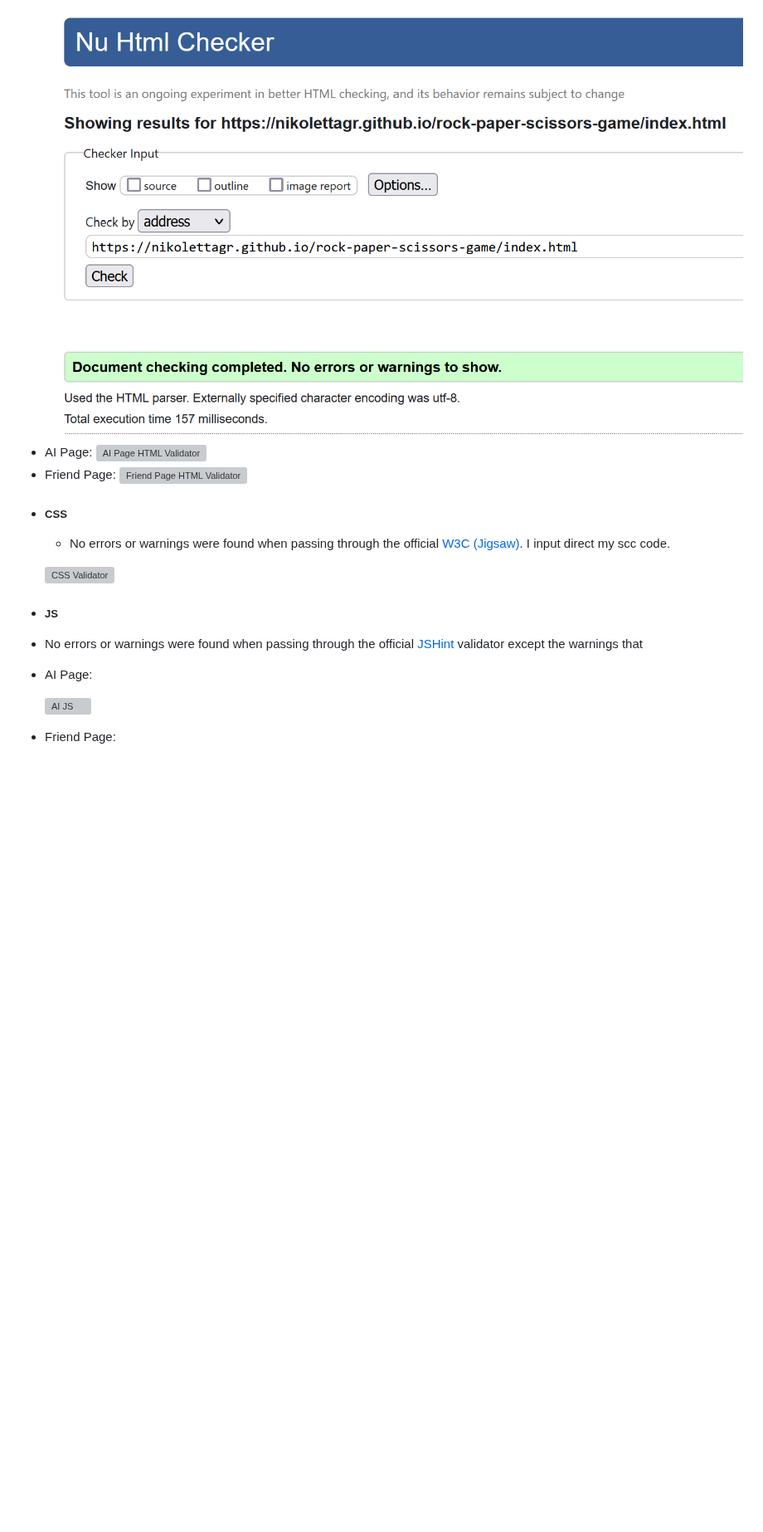
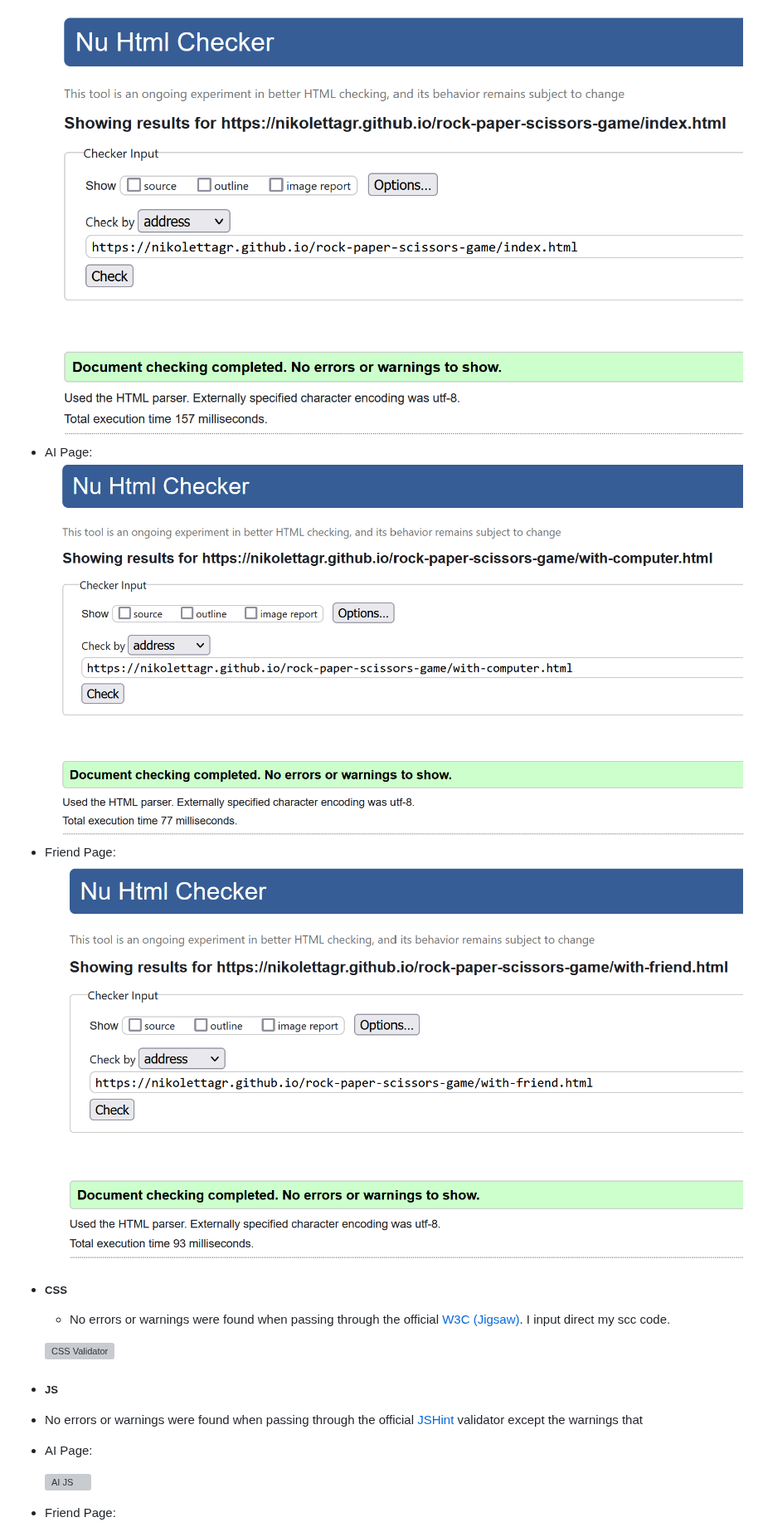
Before and after one commit to NikolettaGr/rock-paper-scissors-game, a Markdown page: README.md, the part around one of its changes. Shown at 83% size. Drawn GitHub-style; blank space fills up the shorter version; grey boxes are pictures that could not be loaded.

Commit message:
Add html validator screenshots

```diff
--- a/README.md
+++ b/README.md
@@ -178,9 +178,9 @@ The site can be accessed by this [link](https://nikolettagr.github.io/rock-paper
   - Menu Page:
           ![Menu Page HTML Validator](assets/documentation/html-validator-main.png)
   - AI Page:
-          ![AI Page HTML Validator]()
+          ![AI Page HTML Validator](assets/documentation/html-validator-computer.png)
   - Friend Page:
-          ![Friend Page HTML Validator]()
+          ![Friend Page HTML Validator](assets/documentation/html-validator-friend.png)
 
 + ##### CSS
   - No errors or warnings were found when passing through the official [W3C (Jigsaw)](https://jigsaw.w3.org/css-validator/#validate_by_uri). I input direct my scc code.
```
Also changed, not shown: other parts of README.md (+2 -2 lines).
